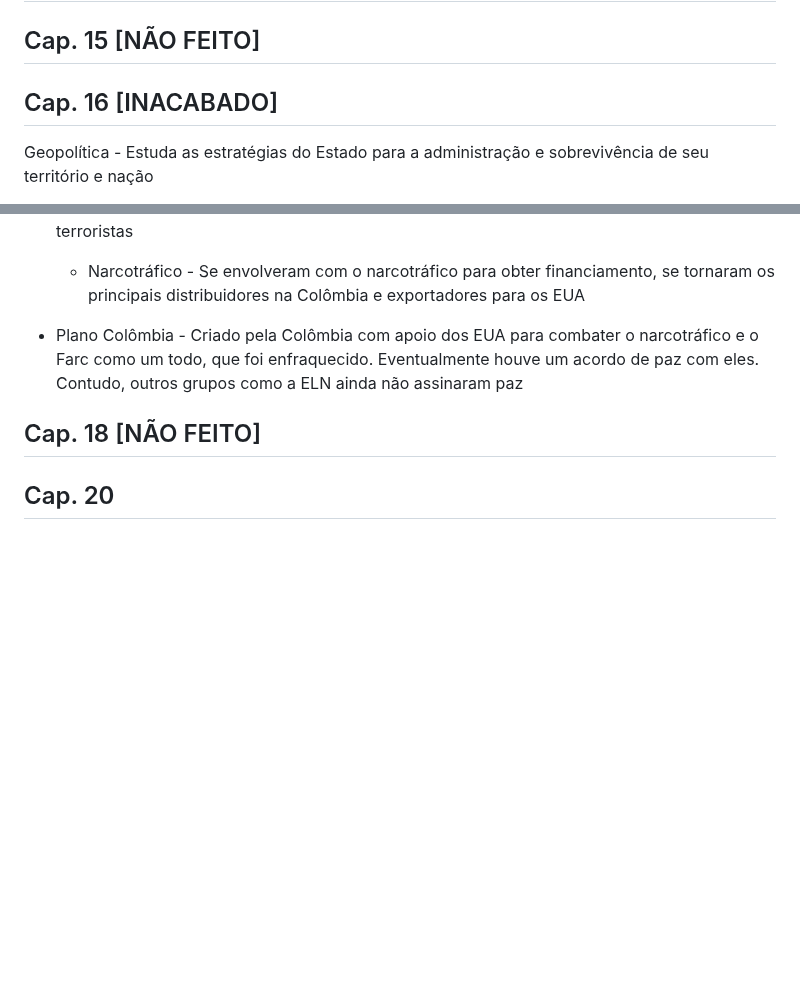
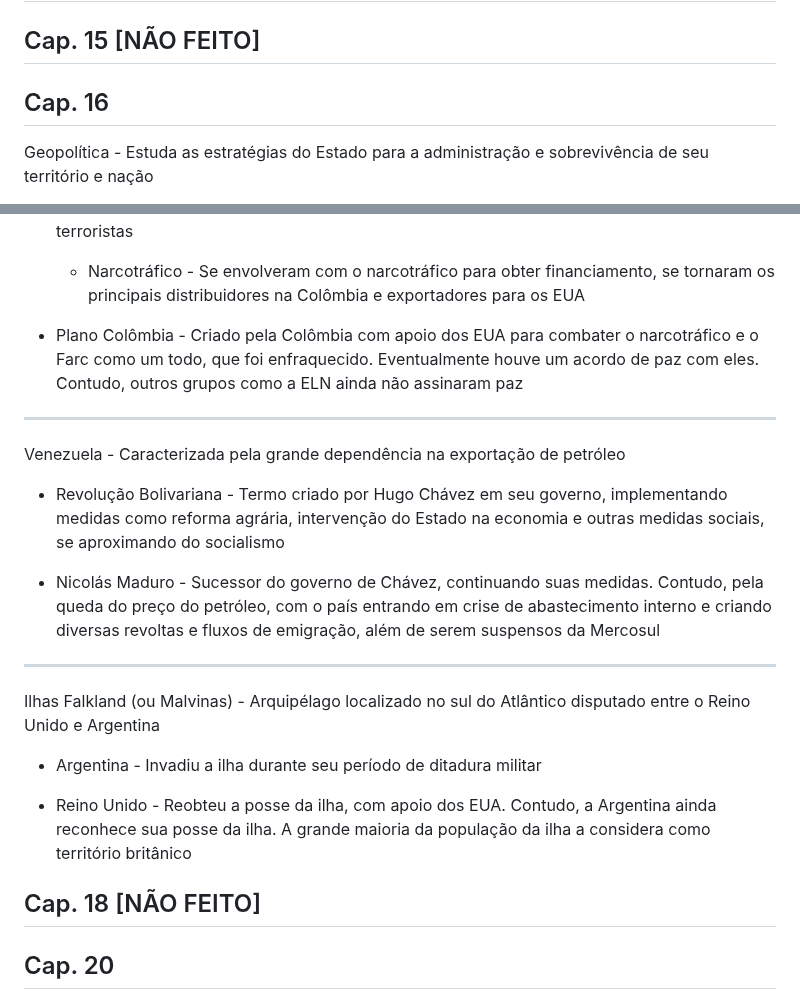
Before and after one commit to nicsamp/revisao, a Markdown page: current/geografia.md, 2 parts joined by grey strips. GitHub-like rendering; blank space fills up the shorter version.

Commit message:
cap. 16 geografia acabado

```diff
--- a/current/geografia.md
+++ b/current/geografia.md
@@ -676,7 +676,7 @@ Industrialização Brasileira por Regiões
 
 ## Cap. 15 [NÃO FEITO]
 
-## Cap. 16 [INACABADO]
+## Cap. 16
 
 Geopolítica - Estuda as estratégias do Estado para a administração e sobrevivência de seu território e nação
 
@@ -777,7 +777,24 @@ Colômbia
 - Forças Armadas Revolucionárias da Colômbia (Farc) - Criada após a Frente Nacional, sendo contra ela e a favor de um regime socialista, gerando conflitos internos e realizando práticas terroristas
 
   - Narcotráfico - Se envolveram com o narcotráfico para obter financiamento, se tornaram os principais distribuidores na Colômbia e exportadores para os EUA
+
 - Plano Colômbia - Criado pela Colômbia com apoio dos EUA para combater o narcotráfico e o Farc como um todo, que foi enfraquecido. Eventualmente houve um acordo de paz com eles. Contudo, outros grupos como a ELN ainda não assinaram paz
+
+---
+
+Venezuela - Caracterizada pela grande dependência na exportação de petróleo
+
+- Revolução Bolivariana - Termo criado por Hugo Chávez em seu governo, implementando medidas como reforma agrária, intervenção do Estado na economia e outras medidas sociais, se aproximando do socialismo
+
+- Nicolás Maduro - Sucessor do governo de Chávez, continuando suas medidas. Contudo, pela queda do preço do petróleo, com o país entrando em crise de abastecimento interno e criando diversas revoltas e fluxos de emigração, além de serem suspensos da Mercosul
+
+---
+
+Ilhas Falkland (ou Malvinas) - Arquipélago localizado no sul do Atlântico disputado entre o Reino Unido e Argentina
+
+- Argentina - Invadiu a ilha durante seu período de ditadura militar
+
+- Reino Unido - Reobteu a posse da ilha, com apoio dos EUA. Contudo, a Argentina ainda reconhece sua posse da ilha. A grande maioria da população da ilha a considera como território britânico
 
 ## Cap. 18 [NÃO FEITO]
 
```
